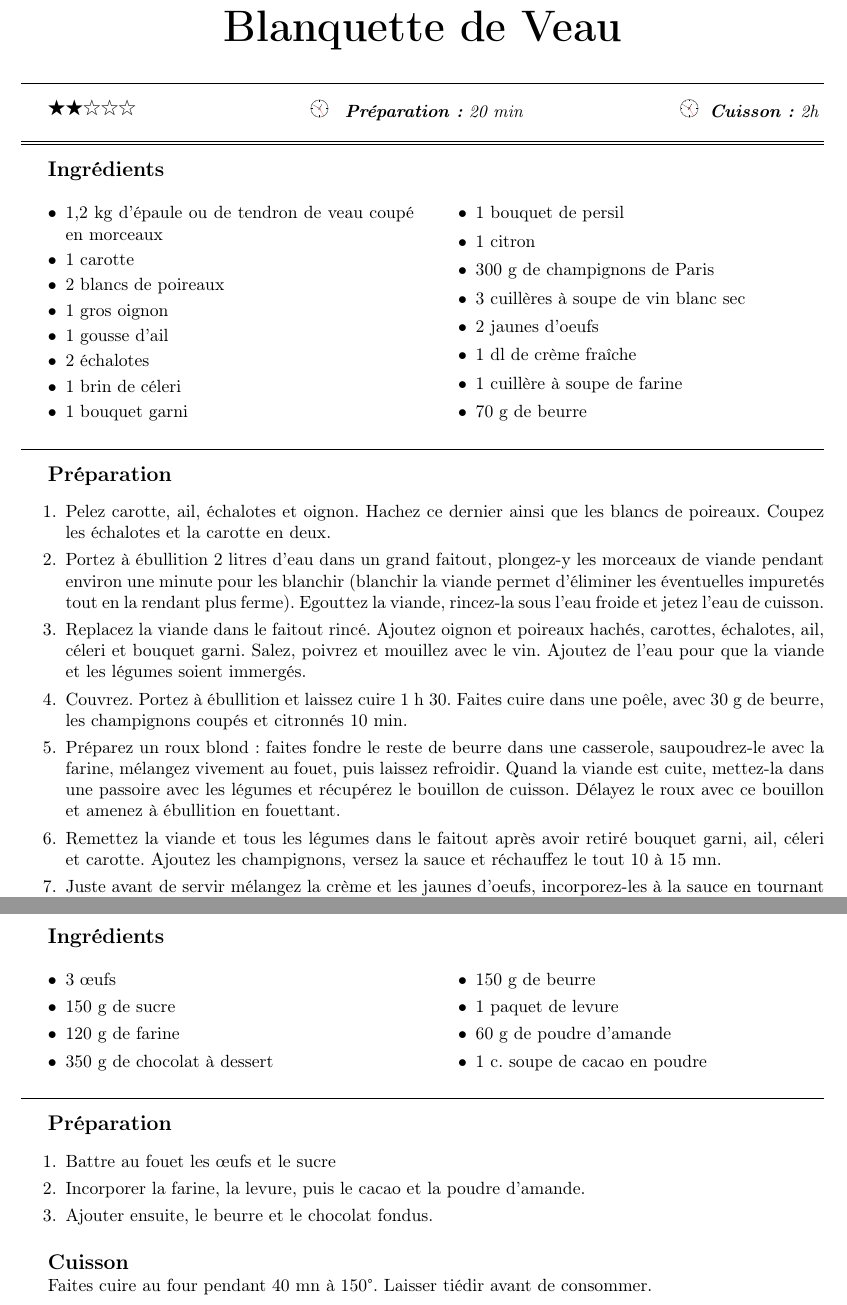
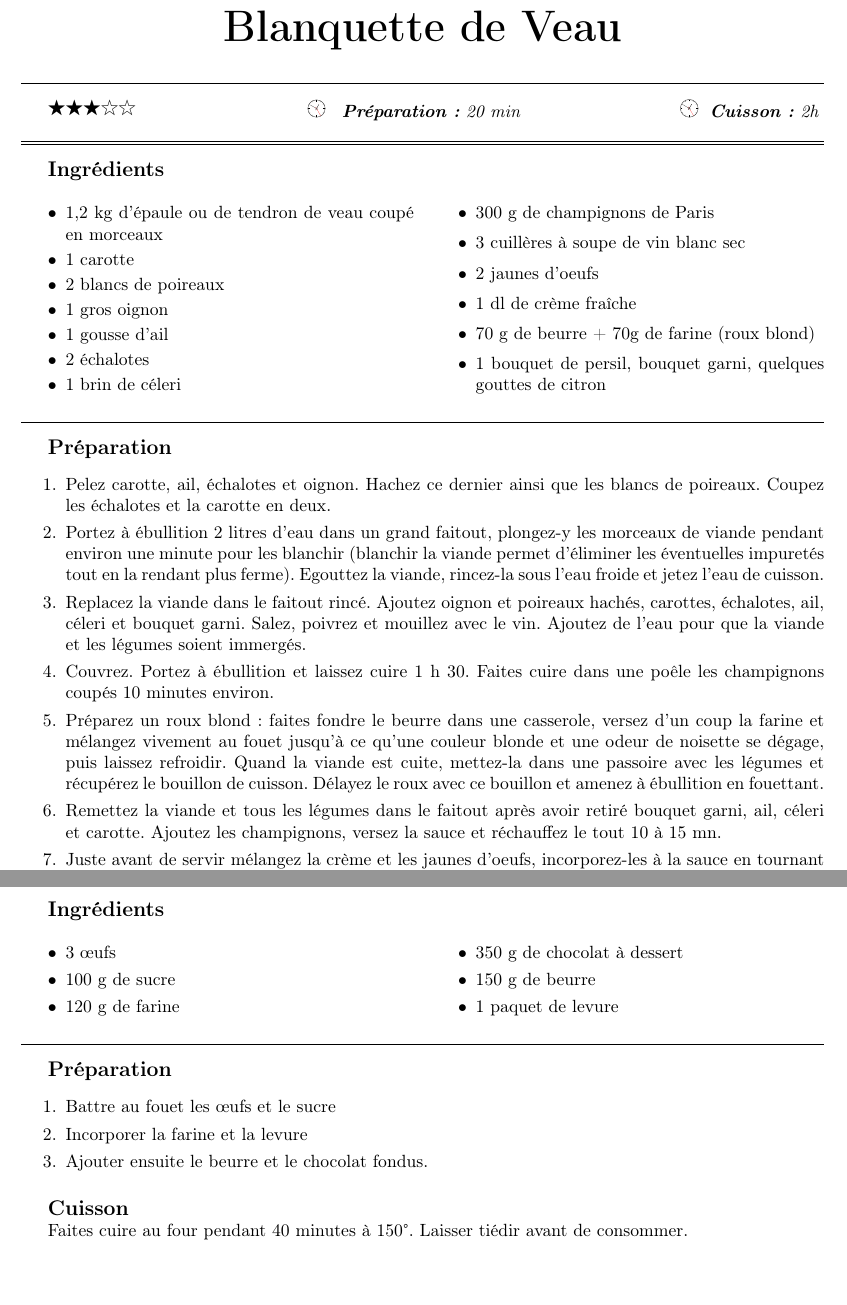
Before and after one commit to sanyaade-teachings/autiwa-tutorials, a LaTeX document (recettes/recettes.tex, which reads recettes/chapitres/01_plat_principal.tex, recettes/chapitres/05_desserts.tex): two parts of pages 7 and 80 of 112, joined at a grey line, cut so that both start at the same text. Compiled offline with pdfLaTeX.

Commit message:
recettes

```diff
--- a/recettes/chapitres/01_plat_principal.tex
+++ b/recettes/chapitres/01_plat_principal.tex
@@ -1,4 +1,4 @@
-\begin{recette}{Blanquette de Veau}{2}{20 min}{2h}
+\begin{recette}{Blanquette de Veau}{3}{20 min}{2h}
 \begin{ingredients}
 \ingredient 1,2 kg d'épaule ou de tendron de veau coupé en morceaux
 \ingredient 1 carotte
@@ -7,15 +7,12 @@
 \ingredient 1 gousse d'ail
 \ingredient 2 échalotes
 \ingredient 1 brin de céleri
-\ingredient 1 bouquet garni
-\ingredient 1 bouquet de persil
-\ingredient 1 citron
 \ingredient 300 g de champignons de Paris
 \ingredient 3 cuillères à soupe de vin blanc sec
 \ingredient 2 jaunes d'oeufs
 \ingredient 1 dl de crème fraîche
-\ingredient 1 cuillère à soupe de farine
-\ingredient 70 g de beurre
+\ingredient 70 g de beurre + 70g de farine (roux blond)
+\ingredient 1 bouquet de persil, bouquet garni, quelques gouttes de citron
 \end{ingredients}
 
 \begin{preparation}
@@ -25,9 +22,9 @@
 
 \etape Replacez la viande dans le faitout rincé. Ajoutez oignon et poireaux hachés, carottes, échalotes, ail, céleri et bouquet garni. Salez, poivrez et mouillez avec le vin. Ajoutez de l'eau pour que la viande et les légumes soient immergés.
 
-\etape Couvrez. Portez à ébullition et laissez cuire 1 h 30. Faites cuire dans une poêle, avec 30 g de beurre, les champignons coupés et citronnés 10 min.
+\etape Couvrez. Portez à ébullition et laissez cuire 1 h 30. Faites cuire dans une poêle les champignons coupés 10 minutes environ.
 
-\etape Préparez un roux blond : faites fondre le reste de beurre dans une casserole, saupoudrez-le avec la farine, mélangez vivement au fouet, puis laissez refroidir. Quand la viande est cuite, mettez-la dans une passoire avec les légumes et récupérez le bouillon de cuisson. Délayez le roux avec ce bouillon et amenez à ébullition en fouettant.
+\etape Préparez un roux blond : faites fondre le beurre dans une casserole, versez d'un coup la farine et mélangez vivement au fouet jusqu'à ce qu'une couleur blonde et une odeur de noisette se dégage, puis laissez refroidir. Quand la viande est cuite, mettez-la dans une passoire avec les légumes et récupérez le bouillon de cuisson. Délayez le roux avec ce bouillon et amenez à ébullition en fouettant.
 
 \etape Remettez la viande et tous les légumes dans le faitout après avoir retiré bouquet garni, ail, céleri et carotte. Ajoutez les champignons, versez la sauce et réchauffez le tout 10 à 15 mn.
 
--- a/recettes/chapitres/05_desserts.tex
+++ b/recettes/chapitres/05_desserts.tex
@@ -1,23 +1,21 @@
 \begin{recette}{Brownie au Chocolat}{3}{15 min}{40 min}
 \begin{ingredients}
 \ingredient 3 œufs
-\ingredient 150 g de sucre
+\ingredient 100 g de sucre
 \ingredient 120 g de farine
 \ingredient 350 g de chocolat à dessert
 \ingredient 150 g de beurre
 \ingredient 1 paquet de levure
-\ingredient 60 g de poudre d'amande
-\ingredient 1 c. soupe de cacao en poudre
 \end{ingredients}
 
 \begin{preparation}
 \etape Battre au fouet les œufs et le sucre
-\etape Incorporer la farine, la levure, puis le cacao et la poudre d'amande.
-\etape Ajouter ensuite, le beurre et le chocolat fondus.
+\etape Incorporer la farine et la levure
+\etape Ajouter ensuite le beurre et le chocolat fondus.
 \end{preparation}
 
 \begin{cuisson}
-Faites cuire au four pendant 40 mn à 150°.
+Faites cuire au four pendant 40 minutes à 150°.
 Laisser tiédir avant de consommer.
 \end{cuisson}
 \end{recette}
```
Also changed, not shown: recettes/recettes.pdf, recettes/chapitres/01_plat_principal.tex (3 more changed lines).
